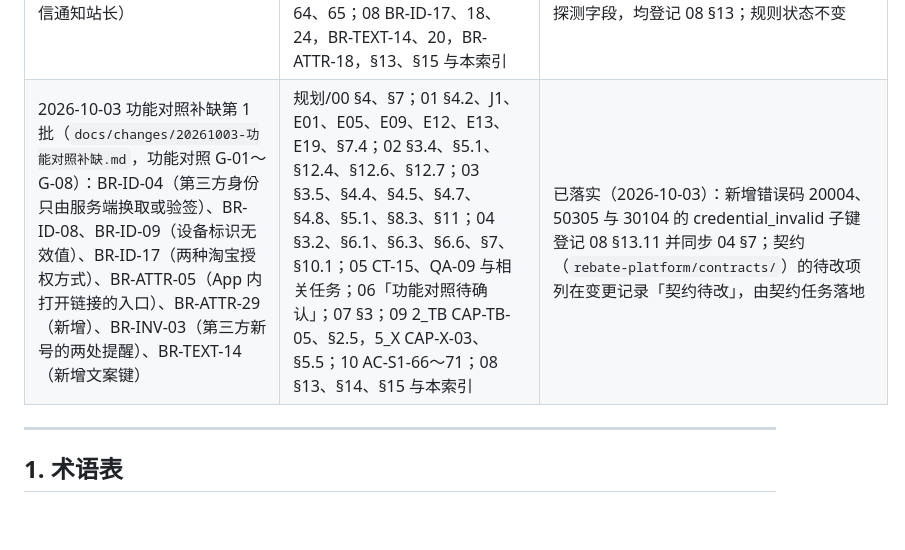
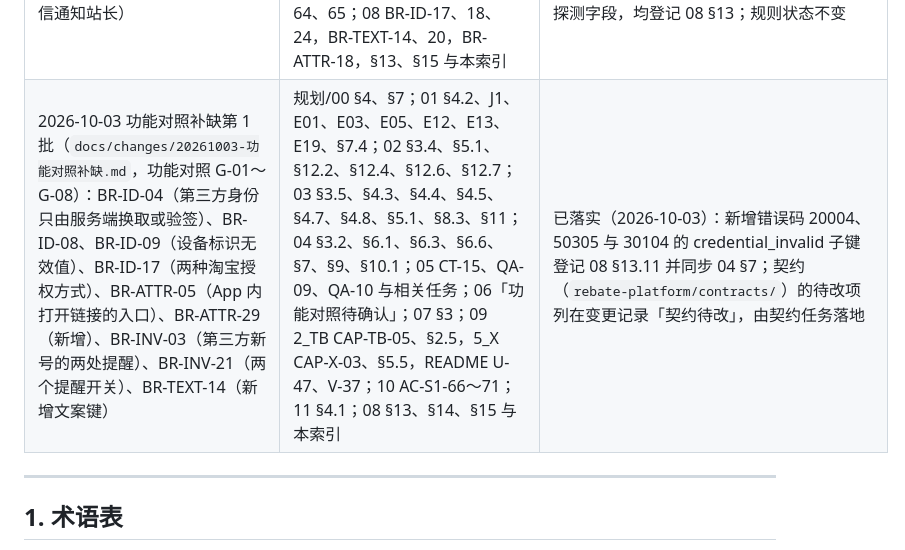
Before and after one commit to zora4523-bot/couli, a Markdown page: 规划/08_业务规则/README.md, the part around the change. Rendered like a GitHub page; blank space fills up the shorter version.

```diff
--- a/规划/08_业务规则/README.md
+++ b/规划/08_业务规则/README.md
@@ -129,7 +129,7 @@
 | BR-TEXT-01（C-02 改写）、BR-TEXT-04 | 本文 §1.2 用户话术索引、§0.3「默认假设 × 平台能力」表 BR-TEXT-04 行 | 已落实（2026-10-01）：§1.2 改为「预估 / 已结算 / 预计 X 月结算」，禁用词示例按 BR-TEXT-13 现行清单；§0.3 BR-TEXT-04 行改为结算时间字段 |
 | 2026-10-01 拍板第二批 §8 补充决定 ADD-01～ADD-07（取消用户自助换绑、站长联盟授权到期管理、经营数值上线前超管填写、权限点、资金操作一人完成、单一余额、余额为负不能注销） | 规划/00 §3.1 D8、D10 与 §4；01、02、04、05、06、10；09 CAP-TB-12；08 §13、§14、§15 与本索引 | 已落实（2026-10-01）：新增错误码 30416、admin_permissions、USER_BALANCE、union.auth_alert_days 等登记 08 §13；30152 废弃；10 新增 AC-S1-64/65、AC-S2-58～60 |
 | 2026-10-01 拍板第二批 §8 ADD-08（站长授权过期或失效期间淘宝未绑定用户不能下单、不提供无返利购买与找回；每日探测；到期前与过期 / 失效时短信通知站长） | 规划/00 §4；01 J1、F-LINK-03、F-ADM-16；02 §4.1、§6.2、§13、§14；03 open 响应表；04 union_accounts、notify_template、notify_logs、open、后台接口、§7、配置键、§11；05 B1-22；06；10 AC-S1-64、65；08 BR-ID-17、18、24，BR-TEXT-14、20，BR-ATTR-18，§13、§15 与本索引 | 已落实（2026-10-01）：新增配置键 union.auth_alert_phones、union.auth_probe_cron，短信模板编码 UNION_AUTH_EXPIRING / UNION_AUTH_EXPIRED，union_accounts 探测字段，均登记 08 §13；规则状态不变 |
-| 2026-10-03 功能对照补缺第 1 批（`docs/changes/20261003-功能对照补缺.md`，功能对照 G-01～G-08）：BR-ID-04（第三方身份只由服务端换取或验签）、BR-ID-08、BR-ID-09（设备标识无效值）、BR-ID-17（两种淘宝授权方式）、BR-ATTR-05（App 内打开链接的入口）、BR-ATTR-29（新增）、BR-INV-03（第三方新号的两处提醒）、BR-TEXT-14（新增文案键） | 规划/00 §4、§7；01 §4.2、J1、E01、E05、E09、E12、E13、E19、§7.4；02 §3.4、§5.1、§12.4、§12.6、§12.7；03 §3.5、§4.4、§4.5、§4.7、§4.8、§5.1、§8.3、§11；04 §3.2、§6.1、§6.3、§6.6、§7、§10.1；05 CT-15、QA-09 与相关任务；06「功能对照待确认」；07 §3；09 2_TB CAP-TB-05、§2.5，5_X CAP-X-03、§5.5；10 AC-S1-66～71；08 §13、§14、§15 与本索引 | 已落实（2026-10-03）：新增错误码 20004、50305 与 30104 的 credential_invalid 子键登记 08 §13.11 并同步 04 §7；契约（`rebate-platform/contracts/`）的待改项列在变更记录「契约待改」，由契约任务落地 |
+| 2026-10-03 功能对照补缺第 1 批（`docs/changes/20261003-功能对照补缺.md`，功能对照 G-01～G-08）：BR-ID-04（第三方身份只由服务端换取或验签）、BR-ID-08、BR-ID-09（设备标识无效值）、BR-ID-17（两种淘宝授权方式）、BR-ATTR-05（App 内打开链接的入口）、BR-ATTR-29（新增）、BR-INV-03（第三方新号的两处提醒）、BR-INV-21（两个提醒开关）、BR-TEXT-14（新增文案键） | 规划/00 §4、§7；01 §4.2、J1、E01、E03、E05、E12、E13、E19、§7.4；02 §3.4、§5.1、§12.2、§12.4、§12.6、§12.7；03 §3.5、§4.3、§4.4、§4.5、§4.7、§4.8、§5.1、§8.3、§11；04 §3.2、§6.1、§6.3、§6.6、§7、§9、§10.1；05 CT-15、QA-09、QA-10 与相关任务；06「功能对照待确认」；07 §3；09 2_TB CAP-TB-05、§2.5，5_X CAP-X-03、§5.5，README U-47、V-37；10 AC-S1-66～71；11 §4.1；08 §13、§14、§15 与本索引 | 已落实（2026-10-03）：新增错误码 20004、50305 与 30104 的 credential_invalid 子键登记 08 §13.11 并同步 04 §7；契约（`rebate-platform/contracts/`）的待改项列在变更记录「契约待改」，由契约任务落地 |
 
 ---
 
```
Also changed, not shown: docs/changes/20261003-功能对照补缺.md (added, +115 -0 lines), docs/research/20261003-功能对照缺口清单.md (+8 -8 lines).
